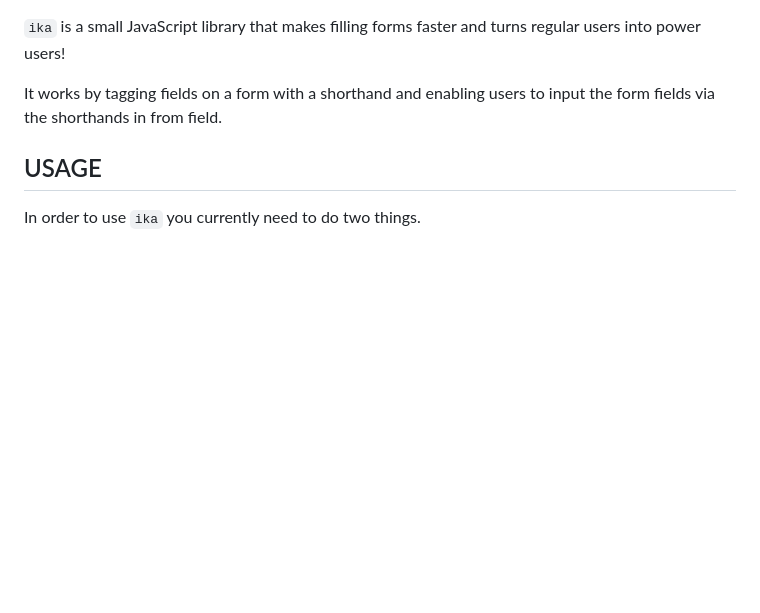
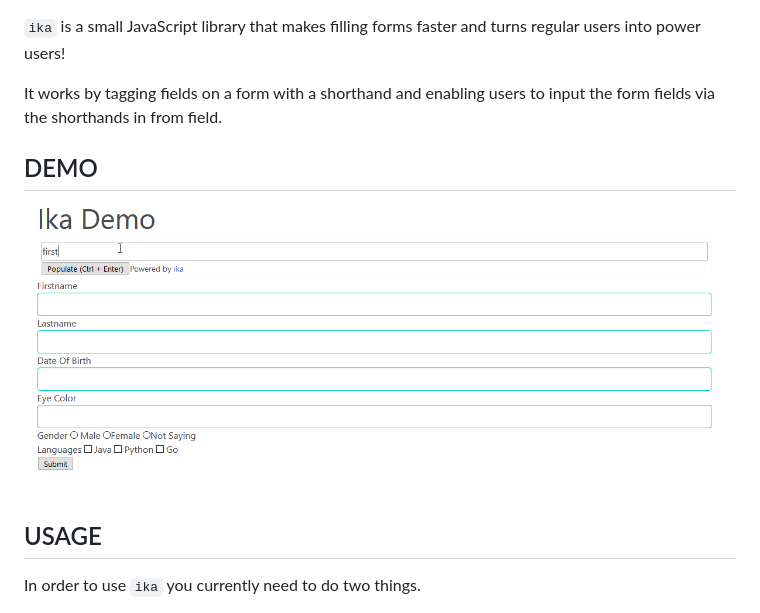
Before and after one commit to zikani03/ika, a Markdown page: README.md, the part around the change. Drawn GitHub-style; pictures changed too: demo.gif (added); blank space fills up the shorter version.

Commit message:
Add demo gif

```diff
--- a/README.md
+++ b/README.md
@@ -6,6 +6,10 @@ regular users into power users!
 
 It works by tagging fields on a form with a shorthand and enabling users to
 input the form fields via the shorthands in from field.
+
+## DEMO
+
+![demo](./demo.gif)
 
 ## USAGE
 
```
